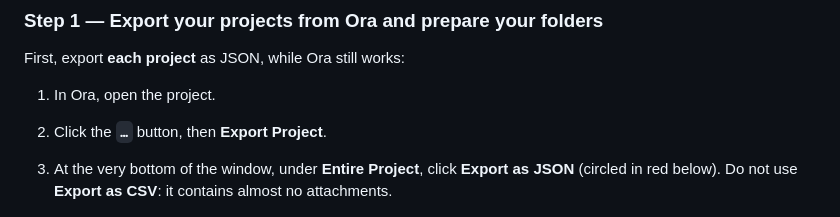
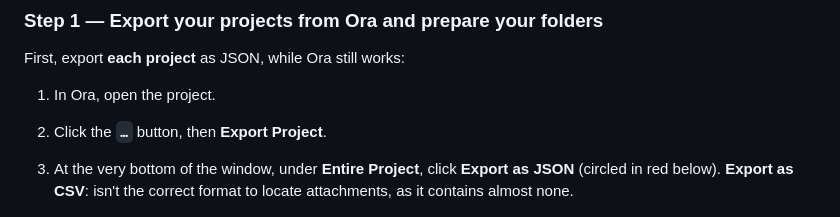
Before and after one commit to bleuetdesign/ora-attachments-exporter, a Markdown page: README.md, the part around the change. GitHub-like rendering.

Commit message:
Update export instructions for clarity
Clarify the instructions regarding the export format in Ora.

```diff
--- a/README.md
+++ b/README.md
@@ -25,7 +25,7 @@ First, export **each project** as JSON, while Ora still works:
 
 1. In Ora, open the project.
 2. Click the **`…`** button, then **Export Project**.
-3. At the very bottom of the window, under **Entire Project**, click **Export as JSON** (circled in red below). Do not use **Export as CSV**: it contains almost no attachments.
+3. At the very bottom of the window, under **Entire Project**, click **Export as JSON** (circled in red below). **Export as CSV**: isn't the correct format to locate attachments, as it contains almost none.
 
    <img src="docs/export-as-json.jpeg" alt="Ora's Export Project window, with the Export as JSON button circled in red" width="240">
 
```
